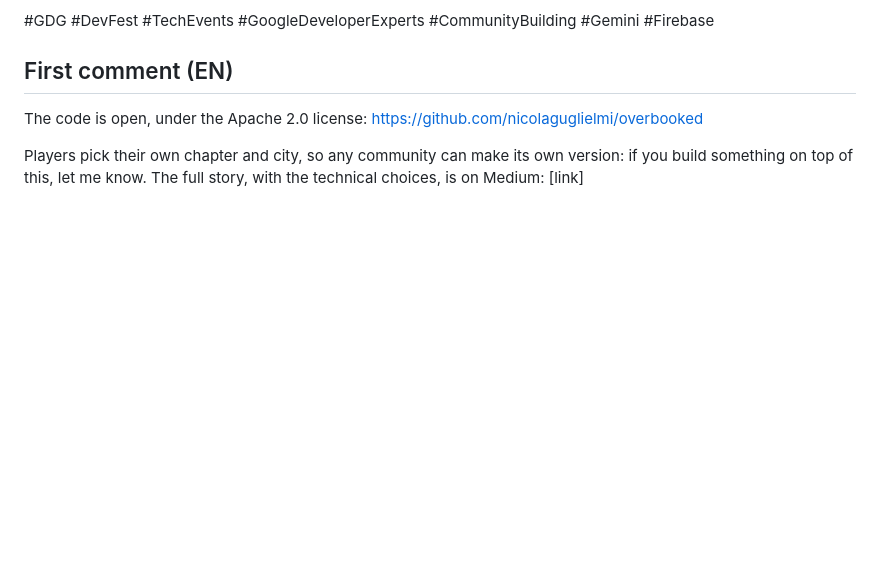
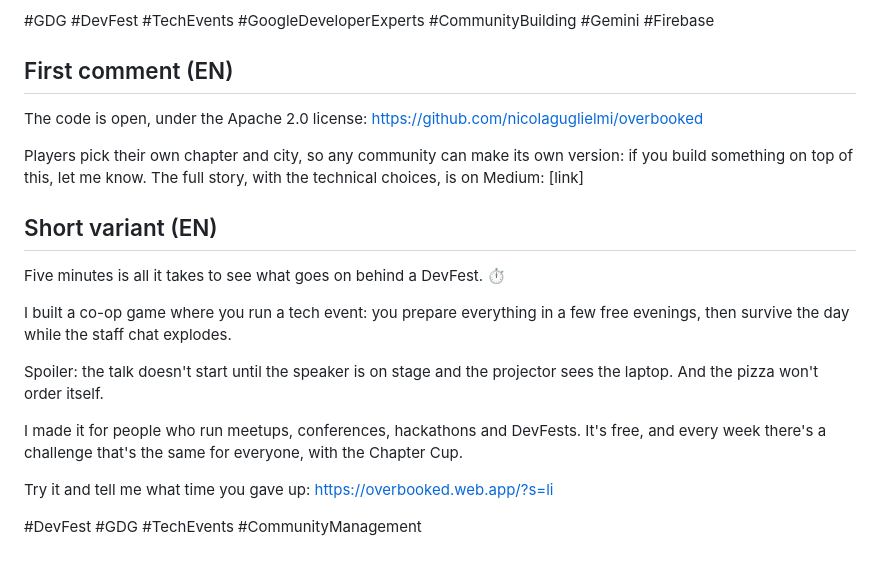
Before and after one commit to nicolaguglielmi/overbooked, a Markdown page: docs/comunicazione/linkedin.md, the part around the change. Rendered like a GitHub page; blank space fills up the shorter version.

Commit message:
LinkedIn: variante breve in inglese

```diff
--- a/docs/comunicazione/linkedin.md
+++ b/docs/comunicazione/linkedin.md
@@ -67,3 +67,17 @@ Free, in the browser, in five languages: https://overbooked.web.app/?s=li
 The code is open, under the Apache 2.0 license: https://github.com/nicolaguglielmi/overbooked
 
 Players pick their own chapter and city, so any community can make its own version: if you build something on top of this, let me know. The full story, with the technical choices, is on Medium: [link]
+
+## Short variant (EN)
+
+Five minutes is all it takes to see what goes on behind a DevFest. ⏱️
+
+I built a co-op game where you run a tech event: you prepare everything in a few free evenings, then survive the day while the staff chat explodes.
+
+Spoiler: the talk doesn't start until the speaker is on stage and the projector sees the laptop. And the pizza won't order itself.
+
+I made it for people who run meetups, conferences, hackathons and DevFests. It's free, and every week there's a challenge that's the same for everyone, with the Chapter Cup.
+
+Try it and tell me what time you gave up: https://overbooked.web.app/?s=li
+
+#DevFest #GDG #TechEvents #CommunityManagement
```
